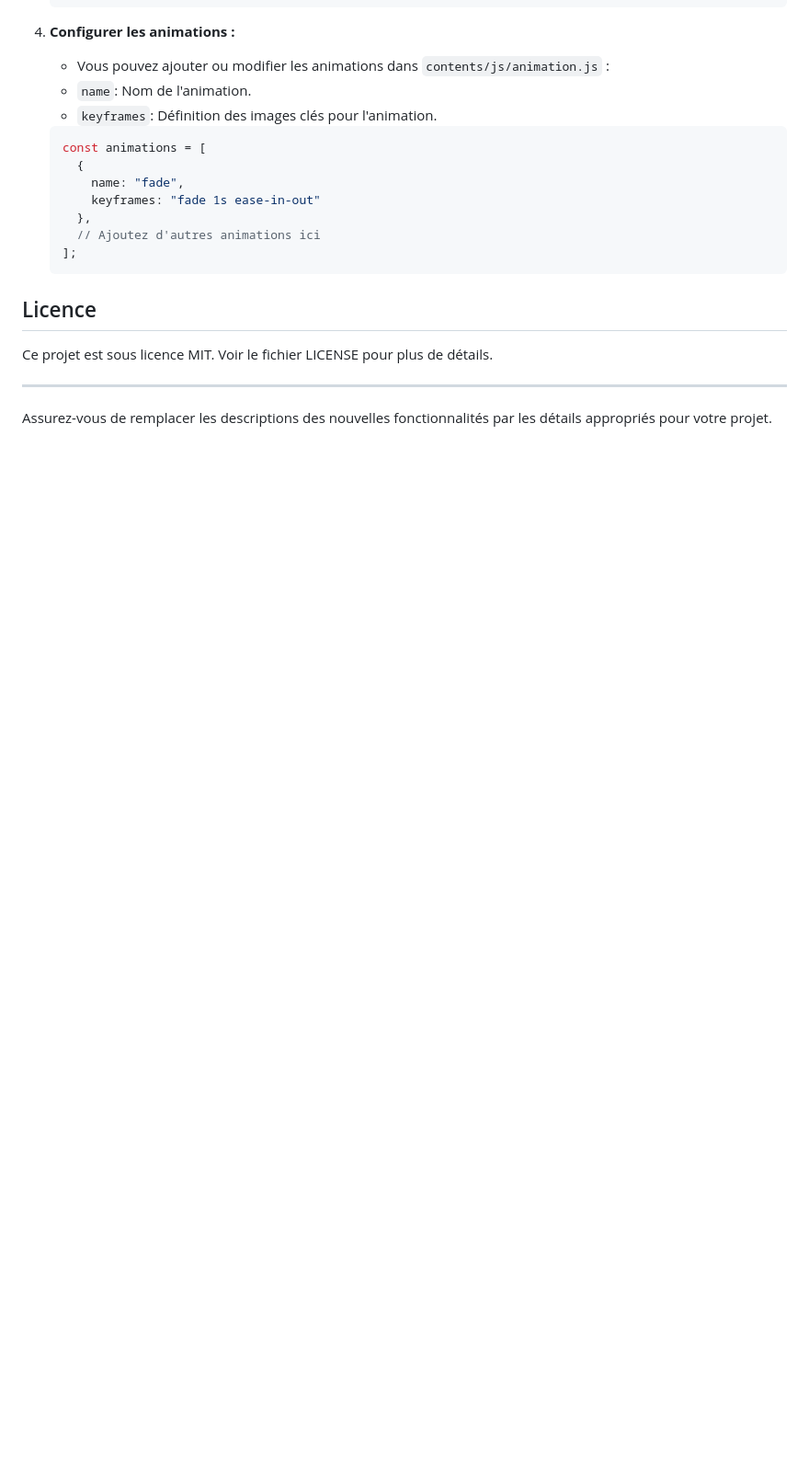
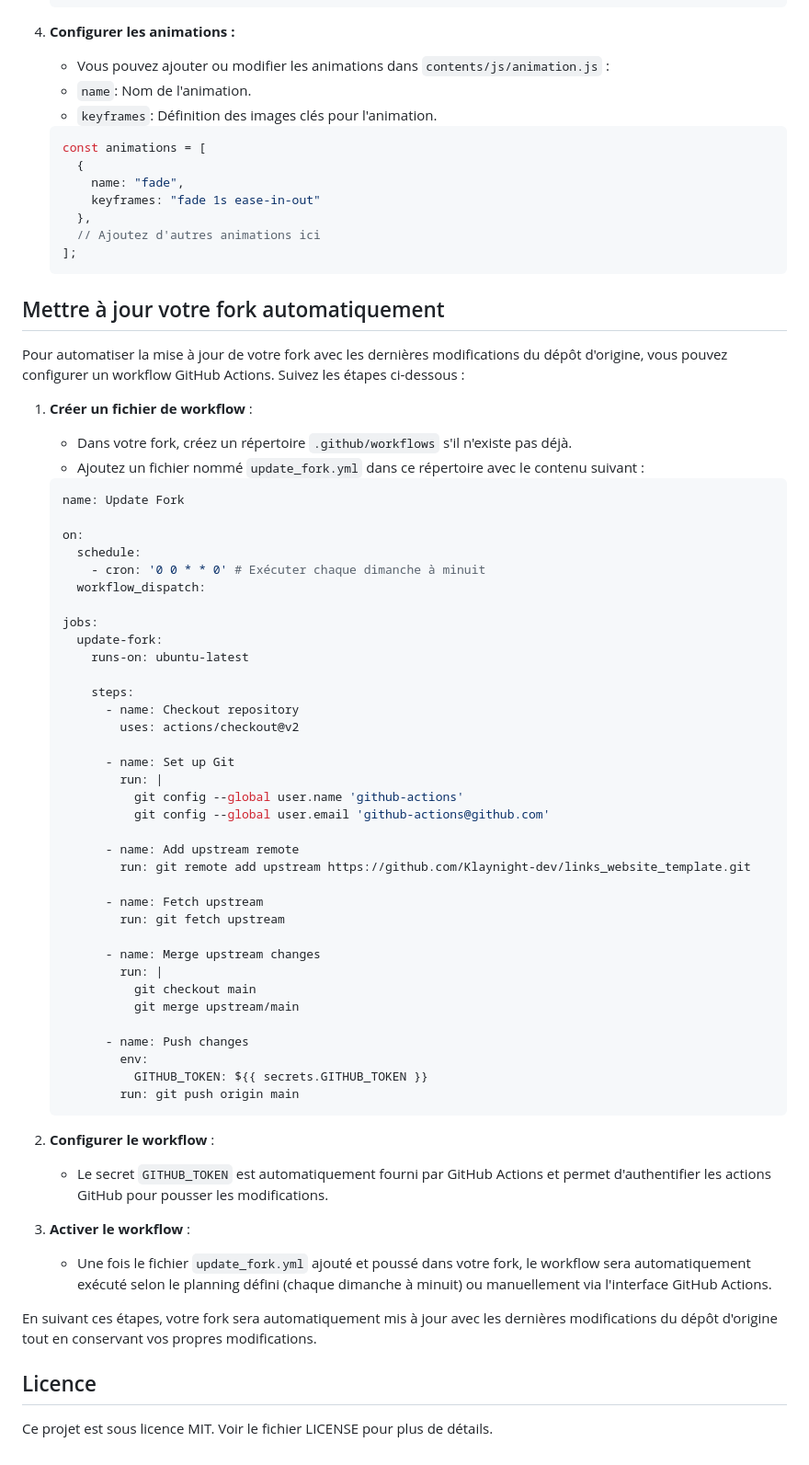
Before and after one commit to disputatiofrance-spec/plinkk, a Markdown page: README.md, the part around the change. Shown: that part at 92% size. Rendered like a GitHub page; blank space fills up the shorter version.

Commit message:
add explication automation fork

````diff
--- a/README.md
+++ b/README.md
@@ -115,10 +115,60 @@ Ce projet est un modèle de site web de liens, conçu pour afficher des informat
     ];
     ```
 
+## Mettre à jour votre fork automatiquement
+
+Pour automatiser la mise à jour de votre fork avec les dernières modifications du dépôt d'origine, vous pouvez configurer un workflow GitHub Actions. Suivez les étapes ci-dessous :
+
+1. **Créer un fichier de workflow** :
+    - Dans votre fork, créez un répertoire `.github/workflows` s'il n'existe pas déjà.
+    - Ajoutez un fichier nommé `update_fork.yml` dans ce répertoire avec le contenu suivant :
+
+    ```yaml
+    name: Update Fork
+
+    on:
+      schedule:
+        - cron: '0 0 * * 0' # Exécuter chaque dimanche à minuit
+      workflow_dispatch:
+
+    jobs:
+      update-fork:
+        runs-on: ubuntu-latest
+
+        steps:
+          - name: Checkout repository
+            uses: actions/checkout@v2
+
+          - name: Set up Git
+            run: |
+              git config --global user.name 'github-actions'
+              git config --global user.email 'github-actions@github.com'
+
+          - name: Add upstream remote
+            run: git remote add upstream https://github.com/Klaynight-dev/links_website_template.git
+
+          - name: Fetch upstream
+            run: git fetch upstream
+
+          - name: Merge upstream changes
+            run: |
+              git checkout main
+              git merge upstream/main
+
+          - name: Push changes
+            env:
+              GITHUB_TOKEN: ${{ secrets.GITHUB_TOKEN }}
+            run: git push origin main
+    ```
+
+2. **Configurer le workflow** :
+    - Le secret `GITHUB_TOKEN` est automatiquement fourni par GitHub Actions et permet d'authentifier les actions GitHub pour pousser les modifications.
+
+3. **Activer le workflow** :
+    - Une fois le fichier `update_fork.yml` ajouté et poussé dans votre fork, le workflow sera automatiquement exécuté selon le planning défini (chaque dimanche à minuit) ou manuellement via l'interface GitHub Actions.
+
+En suivant ces étapes, votre fork sera automatiquement mis à jour avec les dernières modifications du dépôt d'origine tout en conservant vos propres modifications.
+
 ## Licence
 
 Ce projet est sous licence MIT. Voir le fichier LICENSE pour plus de détails.
-
----
-
-Assurez-vous de remplacer les descriptions des nouvelles fonctionnalités par les détails appropriés pour votre projet.
````
